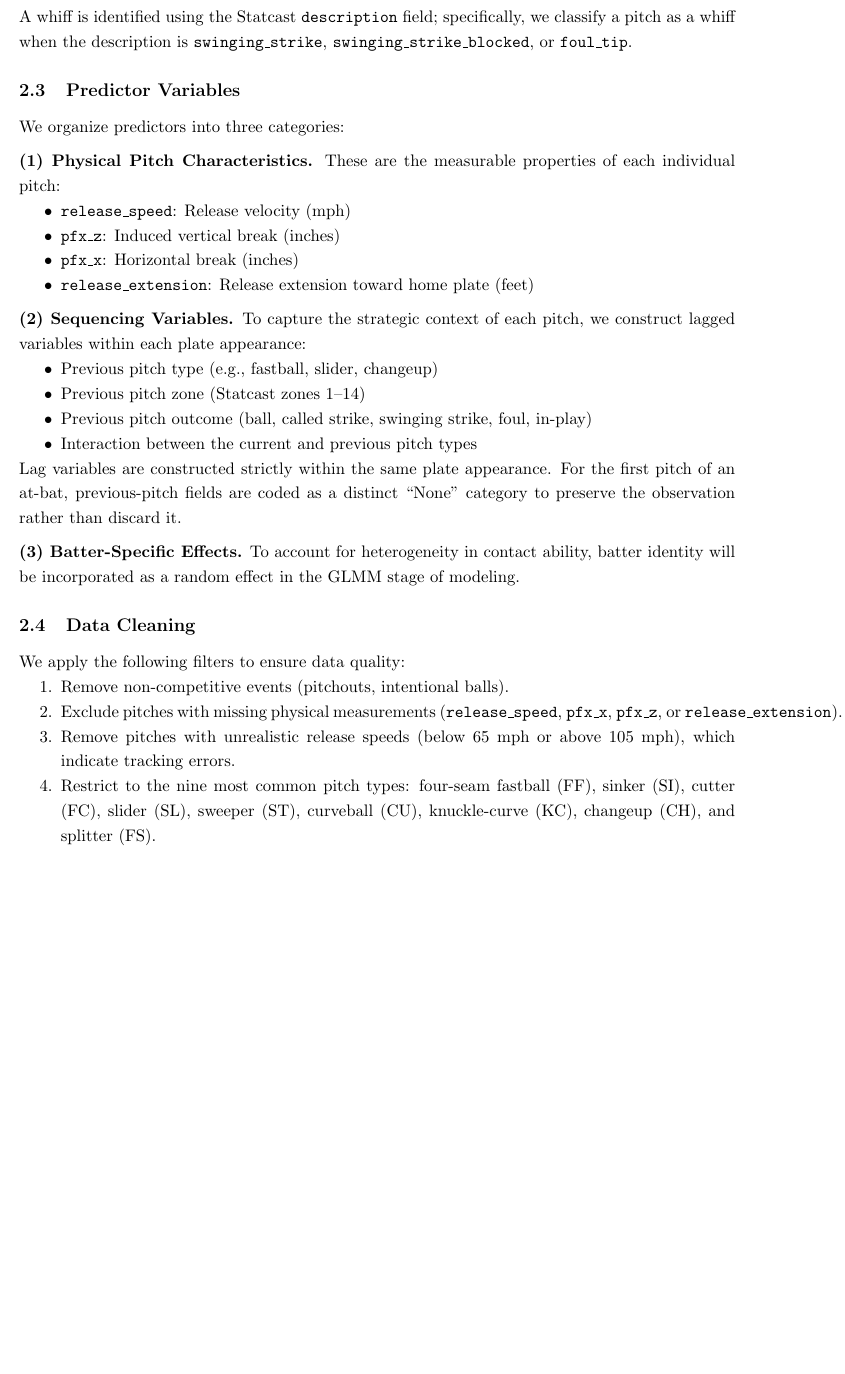
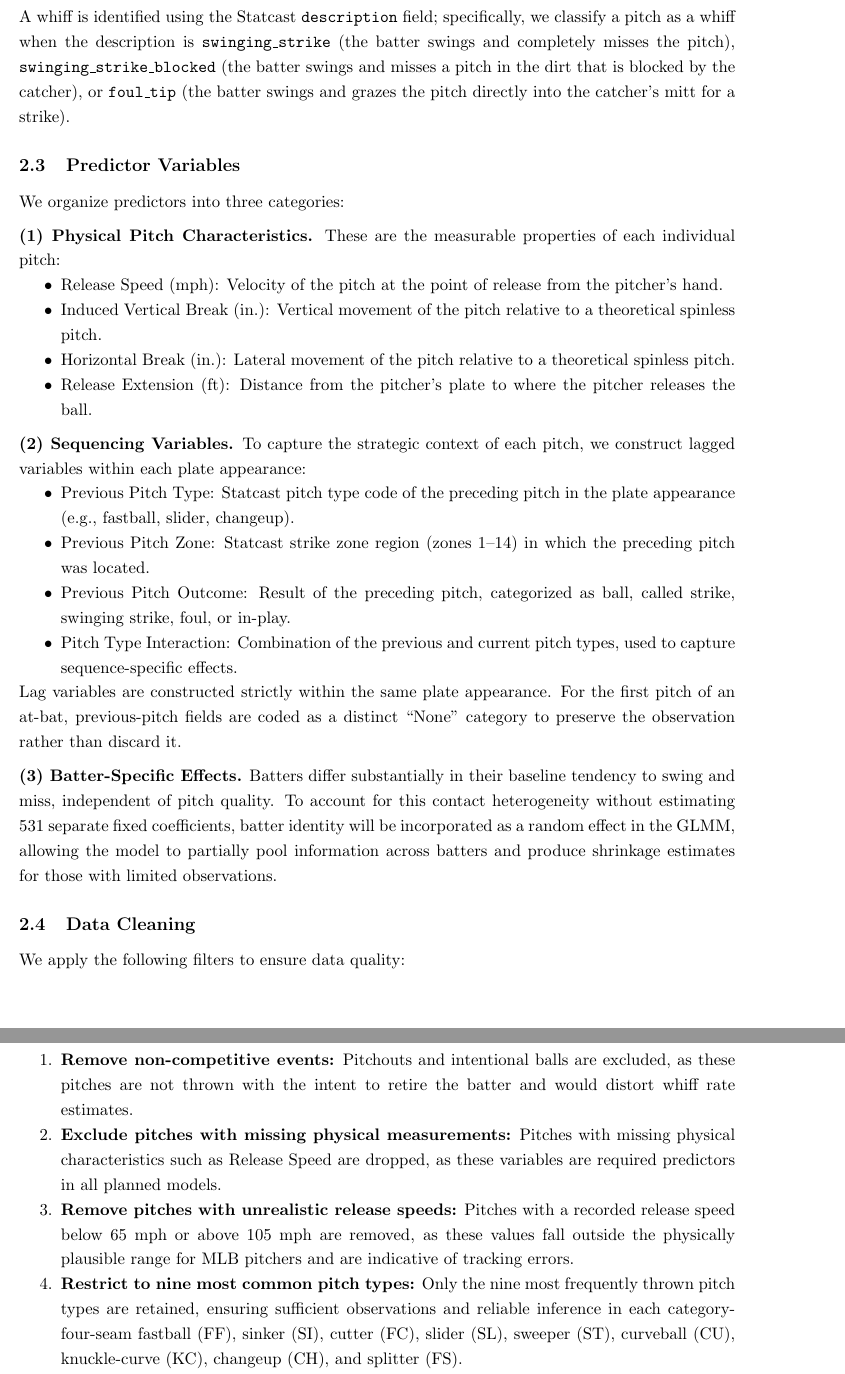
Before and after one commit to hdav3228/STAT482, a LaTeX document (Report1.tex): part of page 3 of 10 before the commit and two parts of pages 3 and 4 of 10 after it, the two joined at a grey line, cut so that both start at the same text, the shorter picture padded with empty space. Compiled offline with pdfLaTeX.

Commit message:
Enhance descriptions in Report1.tex
Expanded and refined descriptions of Data Description section for clarity and understandability.

```diff
--- a/Report1.tex
+++ b/Report1.tex
@@ -111,7 +111,12 @@ For each pitch~$i$, we define a binary response variable:
    0 & \text{otherwise}.
    \end{cases}
 \]
-A whiff is identified using the Statcast \texttt{description} field; specifically, we classify a pitch as a whiff when the description is \texttt{swinging\_strike}, \texttt{swinging\_strike\_blocked}, or \texttt{foul\_tip}.
+A whiff is identified using the Statcast \texttt{description} field; specifically,
+we classify a pitch as a whiff when the description is \texttt{swinging\_strike}
+(the batter swings and completely misses the pitch), \texttt{swinging\_strike\_blocked}
+(the batter swings and misses a pitch in the dirt that is blocked by the catcher),
+or \texttt{foul\_tip} (the batter swings and grazes the pitch directly into
+the catcher's mitt for a strike).
 
 \subsection{Predictor Variables}
 
@@ -121,36 +126,43 @@ We organize predictors into three categories:
 \noindent\textbf{(1) Physical Pitch Characteristics.}
 These are the measurable properties of each individual pitch:
 \begin{itemize}[nosep]
-    \item \texttt{release\_speed}: Release velocity (mph)
-    \item \texttt{pfx\_z}: Induced vertical break (inches)
-    \item \texttt{pfx\_x}: Horizontal break (inches)
-    \item \texttt{release\_extension}: Release extension toward home plate (feet)
+    \item Release Speed (mph): Velocity of the pitch
+          at the point of release from the pitcher's hand.
+    \item Induced Vertical Break (in.): Vertical movement of
+          the pitch relative to a theoretical spinless pitch.
+    \item Horizontal Break (in.): Lateral movement of the
+          pitch relative to a theoretical spinless pitch.
+    \item Release Extension (ft): Distance from the pitcher's plate to where the pitcher releases the       ball.
 \end{itemize}
 
 \medskip
 \noindent\textbf{(2) Sequencing Variables.}
 To capture the strategic context of each pitch, we construct lagged variables within each plate appearance:
 \begin{itemize}[nosep]
-    \item Previous pitch type (e.g., fastball, slider, changeup)
-    \item Previous pitch zone (Statcast zones 1--14)
-    \item Previous pitch outcome (ball, called strike, swinging strike, foul, in-play)
-    \item Interaction between the current and previous pitch types
+    \item Previous Pitch Type: Statcast pitch type code of the preceding pitch in the plate appearance (e.g., fastball, slider, changeup).
+    \item Previous Pitch Zone: Statcast strike zone region (zones 1--14) in which the preceding pitch was located.
+    \item Previous Pitch Outcome: Result of the preceding pitch, categorized as ball, called strike, swinging strike, foul, or in-play.
+    \item Pitch Type Interaction: Combination of the previous and current pitch types, used to capture sequence-specific effects.
 \end{itemize}
 Lag variables are constructed strictly within the same plate appearance.
 For the first pitch of an at-bat, previous-pitch fields are coded as a distinct ``None'' category to preserve the observation rather than discard it.
 
 \medskip
 \noindent\textbf{(3) Batter-Specific Effects.}
-To account for heterogeneity in contact ability, batter identity will be incorporated as a random effect in the GLMM stage of modeling.
+Batters differ substantially in their baseline tendency to swing and miss, independent of pitch quality.
+To account for this contact heterogeneity without estimating
+\numBatters{} separate fixed coefficients, batter identity will be incorporated as a random effect in the GLMM,
+allowing the model to partially pool information across batters and produce shrinkage estimates for those with limited observations.
 
 \subsection{Data Cleaning}
 
 We apply the following filters to ensure data quality:
 \begin{enumerate}[nosep]
-    \item Remove non-competitive events (pitchouts, intentional balls).
-    \item Exclude pitches with missing physical measurements (\texttt{release\_speed}, \texttt{pfx\_x}, \texttt{pfx\_z}, or \texttt{release\_extension}).
-    \item Remove pitches with unrealistic release speeds (below 65 mph or above 105 mph), which indicate tracking errors.
-    \item Restrict to the nine most common pitch types: four-seam fastball (FF), sinker (SI), cutter (FC), slider (SL), sweeper (ST), curveball (CU), knuckle-curve (KC), changeup (CH), and splitter (FS).
+    \item \textbf{Remove non-competitive events:} Pitchouts and intentional balls are excluded, as these pitches are not thrown with the intent to retire the batter and would distort           whiff rate estimates.
+    \item \textbf{Exclude pitches with missing physical measurements:} Pitches with missing physical characteristics such as Release Speed are dropped, as these variables are required
+        predictors in all planned models.
+    \item \textbf{Remove pitches with unrealistic release speeds:} Pitches with a recorded release speed below 65 mph or above 105 mph are removed, as these values fall outside the             physically plausible range for MLB pitchers and are indicative of tracking errors.
+    \item \textbf{Restrict to nine most common pitch types:} Only the nine most frequently thrown pitch types are retained, ensuring sufficient observations and reliable inference in           each category- four-seam fastball (FF), sinker (SI), cutter (FC), slider (SL), sweeper (ST), curveball (CU), knuckle-curve (KC), changeup (CH), and splitter (FS).
 \end{enumerate}
 After cleaning, our working dataset contains \totalPitches{} pitches with an overall whiff rate of \overallWhiff\%.
 
```
Also changed, not shown: Report1.tex (2 more changed lines).
